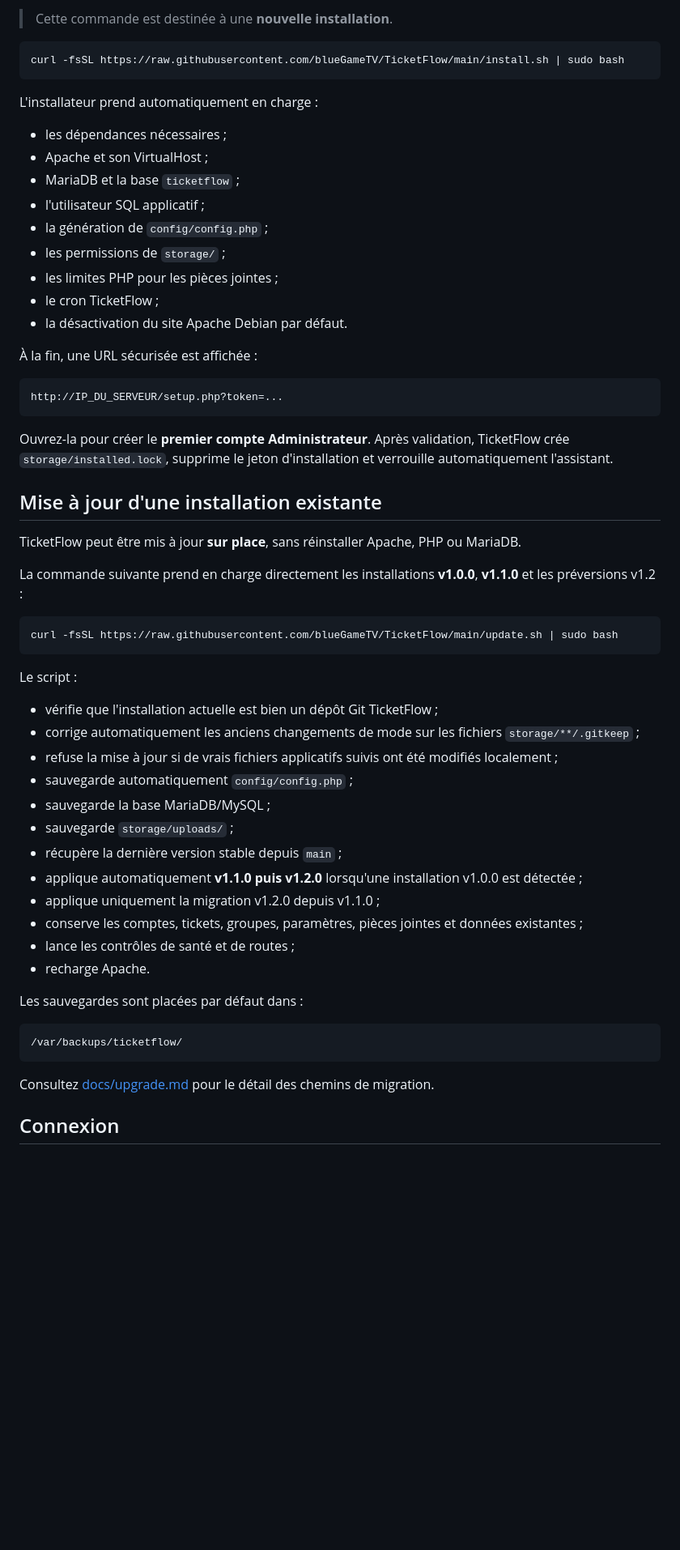
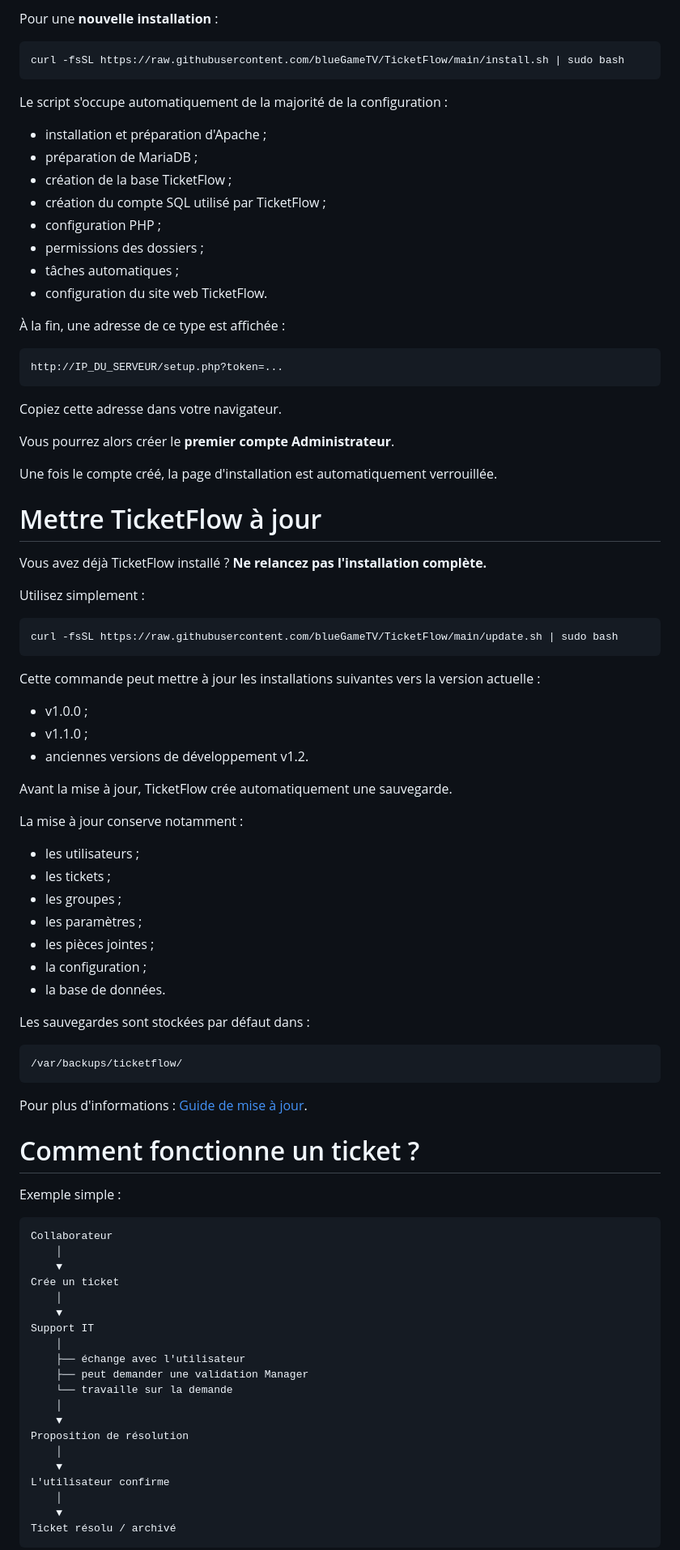
Before and after one commit to blueGameTV/TicketFlow, a Markdown page: README.md, the part around one of its changes. Shown at 81% size. GitHub-like rendering; blank space fills up the shorter version.

````diff
--- a/README.md
+++ b/README.md
@@ -79,61 +80,93 @@ apt install apache2 mariadb-server php php-mysql php-mbstring php-zip php-xml ph
 
-> Cette commande est destinée à une **nouvelle installation**.
+Pour une **nouvelle installation** :
 
 ```bash
 curl -fsSL https://raw.githubusercontent.com/blueGameTV/TicketFlow/main/install.sh | sudo bash
 ```
 
-L'installateur prend automatiquement en charge :
+Le script s'occupe automatiquement de la majorité de la configuration :
 
-- les dépendances nécessaires ;
-- Apache et son VirtualHost ;
-- MariaDB et la base `ticketflow` ;
-- l'utilisateur SQL applicatif ;
-- la génération de `config/config.php` ;
-- les permissions de `storage/` ;
-- les limites PHP pour les pièces jointes ;
-- le cron TicketFlow ;
-- la désactivation du site Apache Debian par défaut.
+- installation et préparation d'Apache ;
+- préparation de MariaDB ;
+- création de la base TicketFlow ;
+- création du compte SQL utilisé par TicketFlow ;
+- configuration PHP ;
+- permissions des dossiers ;
+- tâches automatiques ;
+- configuration du site web TicketFlow.
 
-À la fin, une URL sécurisée est affichée :
+À la fin, une adresse de ce type est affichée :
 
 ```text
 http://IP_DU_SERVEUR/setup.php?token=...
 ```
 
-Ouvrez-la pour créer le **premier compte Administrateur**. Après validation, TicketFlow crée `storage/installed.lock`, supprime le jeton d'installation et verrouille automatiquement l'assistant.
+Copiez cette adresse dans votre navigateur.
 
-## Mise à jour d'une installation existante
+Vous pourrez alors créer le **premier compte Administrateur**.
 
-TicketFlow peut être mis à jour **sur place**, sans réinstaller Apache, PHP ou MariaDB.
+Une fois le compte créé, la page d'installation est automatiquement verrouillée.
 
-La commande suivante prend en charge directement les installations **v1.0.0**, **v1.1.0** et les préversions v1.2 :
+# Mettre TicketFlow à jour
+
+Vous avez déjà TicketFlow installé ? **Ne relancez pas l'installation complète.**
+
+Utilisez simplement :
 
 ```bash
 curl -fsSL https://raw.githubusercontent.com/blueGameTV/TicketFlow/main/update.sh | sudo bash
 ```
 
-Le script :
+Cette commande peut mettre à jour les installations suivantes vers la version actuelle :
 
-- vérifie que l'installation actuelle est bien un dépôt Git TicketFlow ;
-- corrige automatiquement les anciens changements de mode sur les fichiers `storage/**/.gitkeep` ;
-- refuse la mise à jour si de vrais fichiers applicatifs suivis ont été modifiés localement ;
-- sauvegarde automatiquement `config/config.php` ;
-- sauvegarde la base MariaDB/MySQL ;
-- sauvegarde `storage/uploads/` ;
-- récupère la dernière version stable depuis `main` ;
-- applique automatiquement **v1.1.0 puis v1.2.0** lorsqu'une installation v1.0.0 est détectée ;
-- applique uniquement la migration v1.2.0 depuis v1.1.0 ;
-- conserve les comptes, tickets, groupes, paramètres, pièces jointes et données existantes ;
-- lance les contrôles de santé et de routes ;
-- recharge Apache.
+- v1.0.0 ;
+- v1.1.0 ;
+- anciennes versions de développement v1.2.
 
-Les sauvegardes sont placées par défaut dans :
+Avant la mise à jour, TicketFlow crée automatiquement une sauvegarde.
+
+La mise à jour conserve notamment :
+
+- les utilisateurs ;
+- les tickets ;
+- les groupes ;
+- les paramètres ;
+- les pièces jointes ;
+- la configuration ;
+- la base de données.
+
+Les sauvegardes sont stockées par défaut dans :
 
 ```text
 /var/backups/ticketflow/
 ```
 
-Consultez [docs/upgrade.md](docs/upgrade.md) pour le détail des chemins de migration.
+Pour plus d'informations : [Guide de mise à jour](docs/upgrade.md).
 
-## Connexion
+# Comment fonctionne un ticket ?
+
+Exemple simple :
+
+```text
+Collaborateur
+    │
+    ▼
+Crée un ticket
+    │
+    ▼
+Support IT
+    │
+    ├── échange avec l'utilisateur
+    ├── peut demander une validation Manager
+    └── travaille sur la demande
+    │
+    ▼
+Proposition de résolution
+    │
+    ▼
+L'utilisateur confirme
+    │
+    ▼
+Ticket résolu / archivé
+```
+
````
Also changed, not shown: other parts of README.md (+139 -154 lines).
